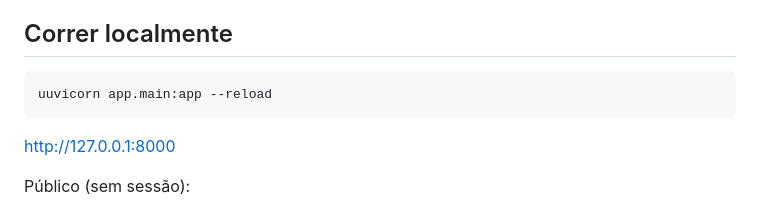
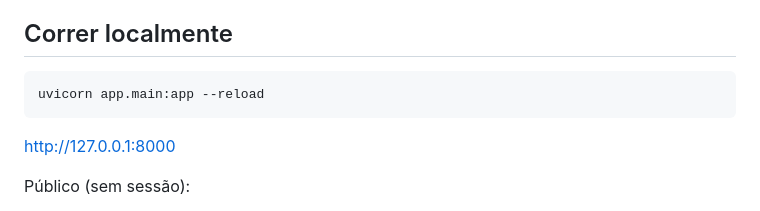
Before and after one commit to Progaminy/boladas-ponto-com, a Markdown page: README.md, the part around the change. Rendered like a GitHub page.

Commit message:
Fix setup docs and document Backblaze B2 region

````diff
--- a/README.md
+++ b/README.md
@@ -46,7 +46,7 @@ Sem estas variáveis, a aplicação continua a arrancar e a servir as páginas,
 ## Correr localmente
 
 ```bash
-uuvicorn app.main:app --reload
+uvicorn app.main:app --reload
 ```
 http://127.0.0.1:8000
 
````
